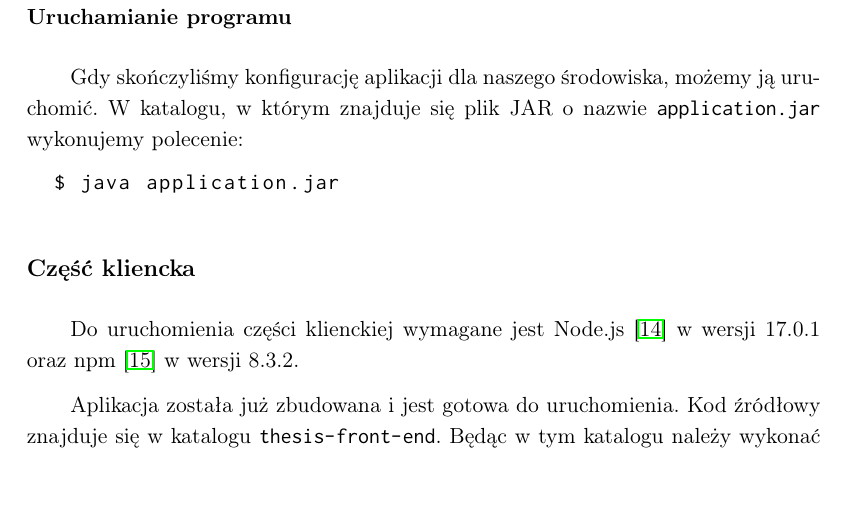
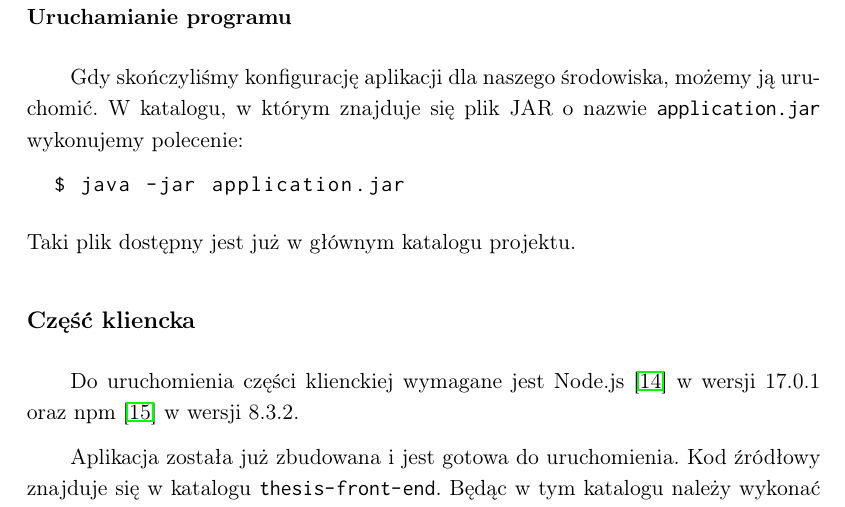
Before and after one commit to mat-kmita/budget-manager, a LaTeX thesis (thesis.tex): part of page 13 of 37, cut so that both start at the same text. The pictures show the PDF file thesis.pdf that the author committed with the source.

Commit message:
refactor: update back-end running instructions

```diff
--- a/thesis.tex
+++ b/thesis.tex
@@ -199,8 +199,9 @@ Pozostałe opcje konfiguracji opisane są na stronie internetowej \url{https://d
 Gdy skończyliśmy konfigurację aplikacji dla naszego środowiska, możemy ją uruchomić.
 \noindend W katalogu, w którym znajduje się plik JAR o nazwie \path{application.jar} wykonujemy polecenie:
 \begin{lstlisting}[language=bash]
-  $ java application.jar
+  $ java -jar application.jar
 \end{lstlisting}
+Taki plik dostępny jest już w głównym katalogu projektu.
 
 \subsection*{Część kliencka}
 Do uruchomienia części klienckiej wymagane jest Node.js \citep{nodejs} w wersji 17.0.1 oraz npm \citep{npm} w wersji 8.3.2.
```
Also changed, not shown: thesis.pdf, 1 other file.
